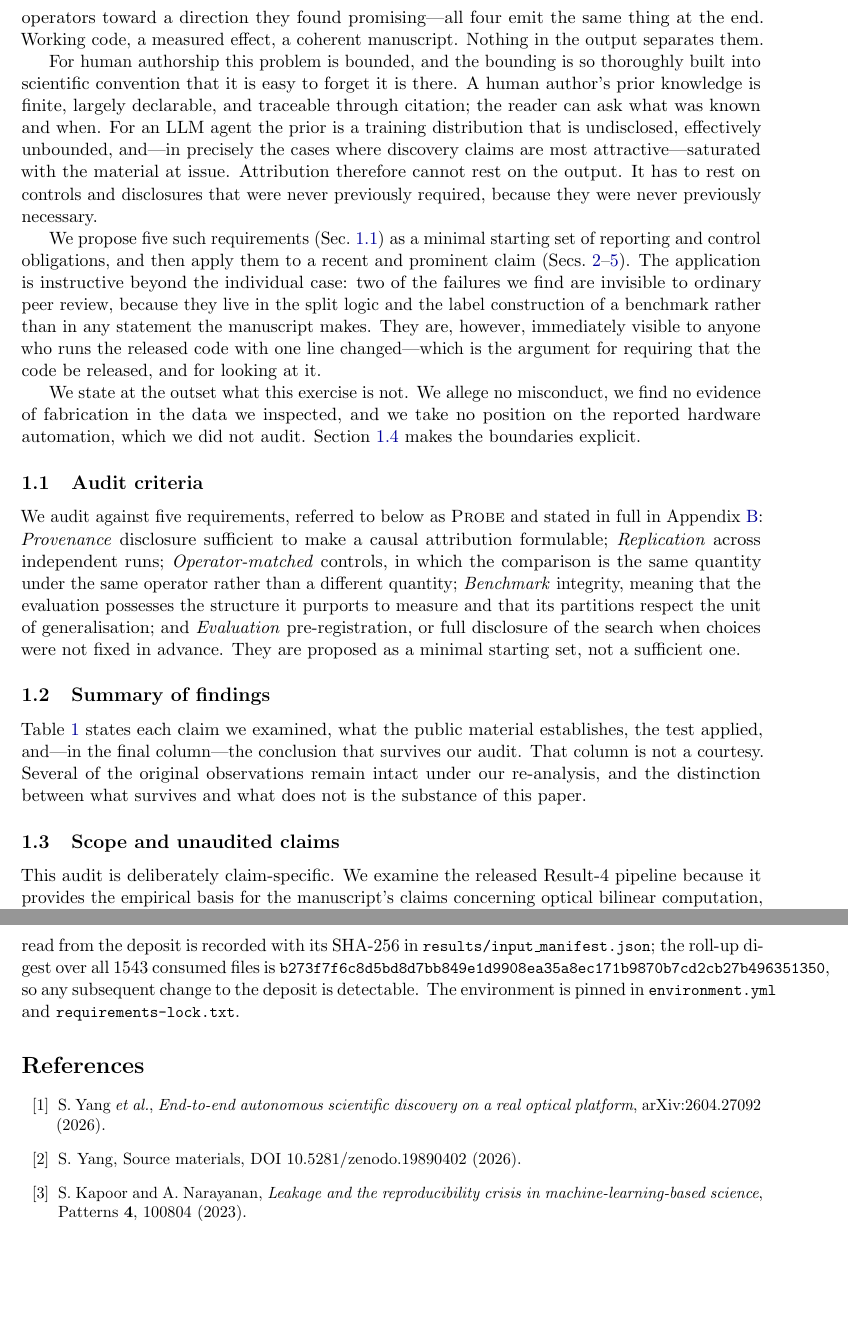
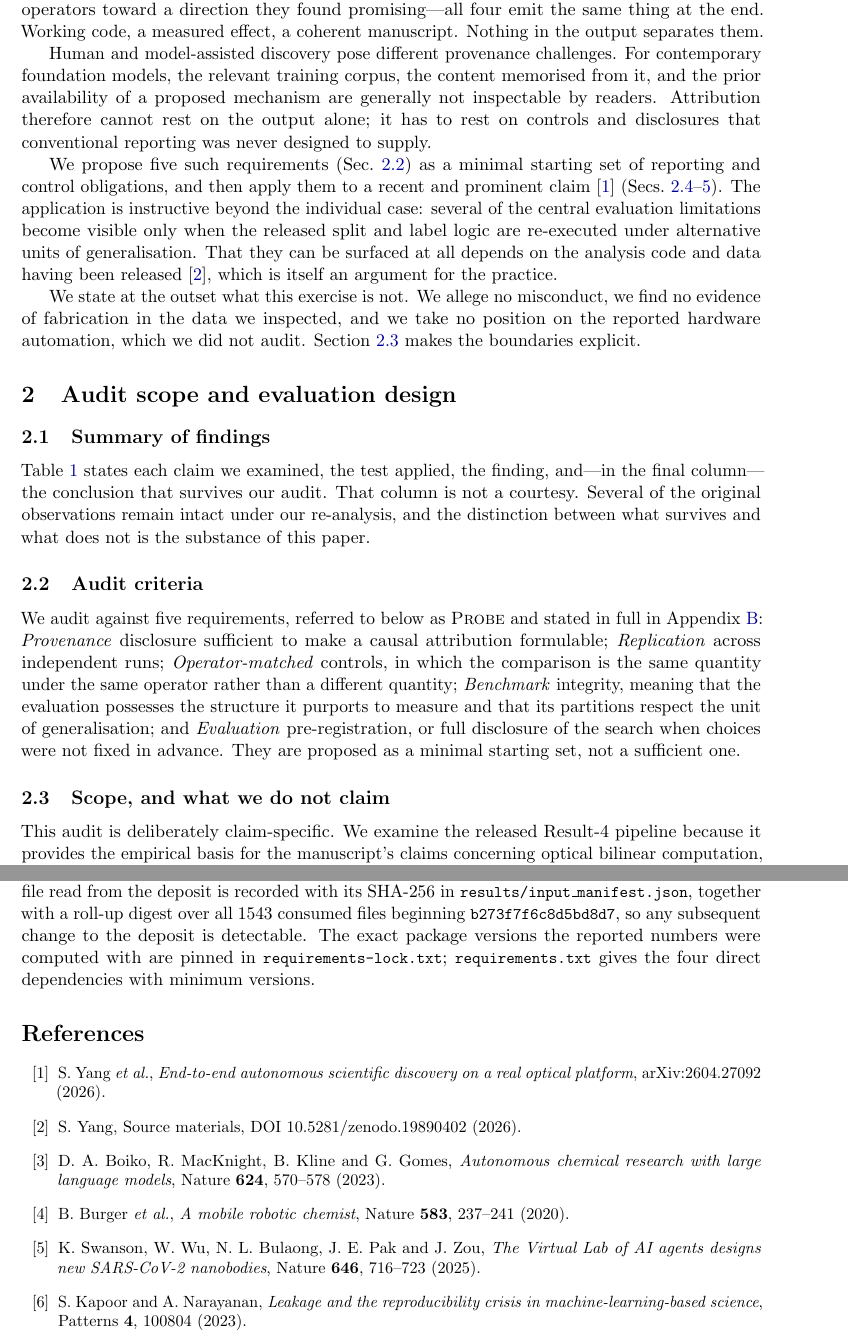
Before and after one commit to SII-WANGZJ/Nullius, a LaTeX paper (paper/audit.tex): two parts of pages 2 and 18 of 18 before the commit and two parts of pages 2 and 17 of 18 after it, joined at a grey line, cut so that both start at the same text, the shorter picture padded with empty space. Compiled offline with pdfLaTeX.

Commit message:
Publication-readiness pass: structure, portable lock file, claim-strength sync
Structure. Introduction is now a single ~1.5-page section; its four
subsections move into a new Section 2, Audit scope and evaluation design, with
Scope and What-we-do-not-claim merged into one subsection.

Table 1 rebuilt as four columns with ragged-right prose cells, removing the
forced hyphenation and inter-word holes of the five-column version.

Reproducibility. requirements-lock.txt contained 19 unusable local conda build
paths (file:///C:/Users/...), so it could not rebuild anything elsewhere; it is
now 17 installable pins, verified resolvable by pip. The paper no longer cites
environment.yml, which does not exist.

Claim strength. Figure 1 caption no longer says the value 'falls to chance';
it reports the point estimates and disclaims significance. README brought into
line with the manuscript on Task C, the Task-D protocol, the sparse-tap
configurations, and hardware repeatability. Pre-registration now cites
docs/PRE_REGISTRATION.md at commit fcff795 rather than the README.

Also: fixed version date, shortened the SHA-256 in Data availability to remove
a 41 pt overfull box, softened the human-versus-model prior-knowledge passage,
added three autonomous-science references, and formally cited the target
paper, the deposit and the attention paper.

Co-Authored-By: Claude Opus 5 (1M context) <noreply@anthropic.com>

```diff
--- a/paper/audit.tex
+++ b/paper/audit.tex
@@ -9,6 +9,16 @@
 \usepackage{xcolor}
 \usepackage[colorlinks=true,allcolors=blue!60!black]{hyperref}
 \usepackage{microtype}
+
+% \belowcaptionskip defaults to 0pt, so a caption placed above a table sits
+% flush against its top rule. Load after hyperref, as the package requires.
+\usepackage[skip=8pt]{caption}
+
+% Prose columns in a narrow table must not be justified: at these widths
+% justification forces hyphenation and inter-word holes. L{} is a ragged-right
+% fixed-width column.
+\usepackage{array}
+\newcolumntype{L}[1]{>{\raggedright\arraybackslash}p{#1}}
 
 % Default float parameters are conservative enough that, with nine floats in a
 % 14-page body, the queue backs up and every table lands after the appendices.
@@ -29,7 +39,7 @@
 \author{Zhengjie Wang\\[2pt]
 \small Shanghai Innovation Institute\\
 \small \texttt{wangzhengjie@sii.edu.cn}}
-\date{\today}
+\date{Version 0.3 --- 30 July 2026}
 
 \begin{document}
 \maketitle
@@ -92,27 +105,33 @@ agent steered by its operators toward a direction they found promising---all
 four emit the same thing at the end. Working code, a measured effect, a
 coherent manuscript. Nothing in the output separates them.
 
-For human authorship this problem is bounded, and the bounding is so
-thoroughly built into scientific convention that it is easy to forget it is
-there. A human author's prior knowledge is finite, largely declarable, and
-traceable through citation; the reader can ask what was known and when.
-For an LLM agent the prior is a training distribution that is undisclosed,
-effectively unbounded, and---in precisely the cases where discovery claims are
-most attractive---saturated with the material at issue. Attribution therefore
-cannot rest on the output. It has to rest on controls and disclosures that
-were never previously required, because they were never previously necessary.
+Human and model-assisted discovery pose different provenance challenges. For
+contemporary foundation models, the relevant training corpus, the content
+memorised from it, and the prior availability of a proposed mechanism are
+generally not inspectable by readers. Attribution therefore cannot rest on the
+output alone; it has to rest on controls and disclosures that conventional
+reporting was never designed to supply.
 
-We propose five such requirements (Sec.~\ref{sec:probe}) as a minimal
-starting set of reporting and control obligations, and then apply them to a
-recent and prominent claim (Secs.~\ref{sec:setup}--\ref{sec:provenance}).
-The application is instructive beyond the individual case: two of the failures
-we find are invisible to ordinary peer review, because they live in the split
-logic and the label construction of a benchmark rather than in any statement
-the manuscript makes. They are, however, immediately visible to anyone who
-runs the released code with one line changed---which is the argument for
-requiring that the code be released, and for looking at it.
+We propose five such requirements (Sec.~\ref{sec:probe}) as a minimal starting
+set of reporting and control obligations, and then apply them to a recent and
+prominent claim~\cite{qiushi} (Secs.~\ref{sec:setup}--\ref{sec:provenance}).
+The application is instructive beyond the individual case: several of the
+central evaluation limitations become visible only when the released split and
+label logic are re-executed under alternative units of generalisation. That
+they can be surfaced at all depends on the analysis code and data having been
+released~\cite{zenodo}, which is itself an argument for the practice.
 
 We state at the outset what this exercise is not. We allege no misconduct, we
 find no evidence of fabrication in the data we inspected, and we take no
 position on the reported hardware automation, which we did not audit.
 Section~\ref{sec:caveats} makes the boundaries explicit.
+
+\section{Audit scope and evaluation design}
+\subsection{Summary of findings}
+\label{sec:summary}
+
+Table~\ref{tab:summary} states each claim we examined, the test applied, the
+finding, and---in the final column---the conclusion that survives our audit.
+That column is not a courtesy. Several of the original observations remain
+intact under our re-analysis, and the distinction between what survives and
+what does not is the substance of this paper.
@@ -131,12 +189,6 @@ generalisation; and \emph{Evaluation} pre-registration, or full disclosure of
 the search when choices were not fixed in advance. They are proposed as a
 minimal starting set, not a sufficient one.
 
-\subsection{Summary of findings}
-\label{sec:summary}
+\subsection{Scope, and what we do not claim}
+\label{sec:scope}\label{sec:caveats}
 
-Table~\ref{tab:summary} states each claim we examined, what the public
-material establishes, the test applied, and---in the final column---the
-conclusion that survives our audit. That column is not a courtesy. Several of
-the original observations remain intact under our re-analysis, and the
-distinction between what survives and what does not is the substance of this
-paper.
@@ -182,5 +195,3 @@ Results 2 and 3 & transmission-matrix and majorization studies & ---
-\subsection{Scope and unaudited claims}
-\label{sec:scope}
 
 This audit is deliberately claim-specific. We examine the released Result-4
 pipeline because it provides the empirical basis for the manuscript's claims
@@ -1096,17 +1108,30 @@ All analysis code, the audit modifications and the full result files are at
 \url{https://github.com/SII-WANGZJ/Nullius}. The audit consumes only the
 authors' public deposit (DOI 10.5281/zenodo.19890402); no data of our own were
 generated, and the deposit is not redistributed. Every file read from the
-deposit is recorded with its SHA-256 in \code{results/input\_manifest.json};
-the roll-up digest over all 1543 consumed files is
-\code{b273f7f6c8d5bd8d7bb849e1d9908ea35a8ec171b9870b7cd2cb27b496351350}, so any
-subsequent change to the deposit is detectable. The environment is pinned in
-\code{environment.yml} and \code{requirements-lock.txt}.
+deposit is recorded with its SHA-256 in \code{results/input\_manifest.json},
+together with a roll-up digest over all 1543 consumed files beginning
+\code{b273f7f6c8d5bd8d7}, so any subsequent change to the deposit is
+detectable. The exact package versions the reported numbers were computed with
+are pinned in \code{requirements-lock.txt}; \code{requirements.txt} gives the
+four direct dependencies with minimum versions.
 
 \begin{thebibliography}{99}\small
 \bibitem{qiushi} S.~Yang \emph{et al.},
   \emph{End-to-end autonomous scientific discovery on a real optical
   platform}, arXiv:2604.27092 (2026).
 \bibitem{zenodo} S.~Yang, Source materials, DOI 10.5281/zenodo.19890402 (2026).
+
+\bibitem{boiko} D.~A.~Boiko, R.~MacKnight, B.~Kline and G.~Gomes,
+  \emph{Autonomous chemical research with large language models},
+  Nature \textbf{624}, 570--578 (2023).
+  % supports: agents credited with running research, not just assisting.
+\bibitem{burger} B.~Burger \emph{et al.},
+  \emph{A mobile robotic chemist}, Nature \textbf{583}, 237--241 (2020).
+  % supports: autonomous experimentation on real apparatus predates LLM agents.
+\bibitem{swanson} K.~Swanson, W.~Wu, N.~L.~Bulaong, J.~E.~Pak and J.~Zou,
+  \emph{The Virtual Lab of AI agents designs new SARS-CoV-2 nanobodies},
+  Nature \textbf{646}, 716--723 (2025).
+  % supports: multi-agent design followed by experimental validation.
 
 \bibitem{kapoor} S.~Kapoor and A.~Narayanan,
   \emph{Leakage and the reproducibility crisis in machine-learning-based
```
Also changed, not shown: requirements-lock.txt (+16 -23 lines), README.md, paper/audit.pdf, paper/audit.tex (114 more changed lines).
